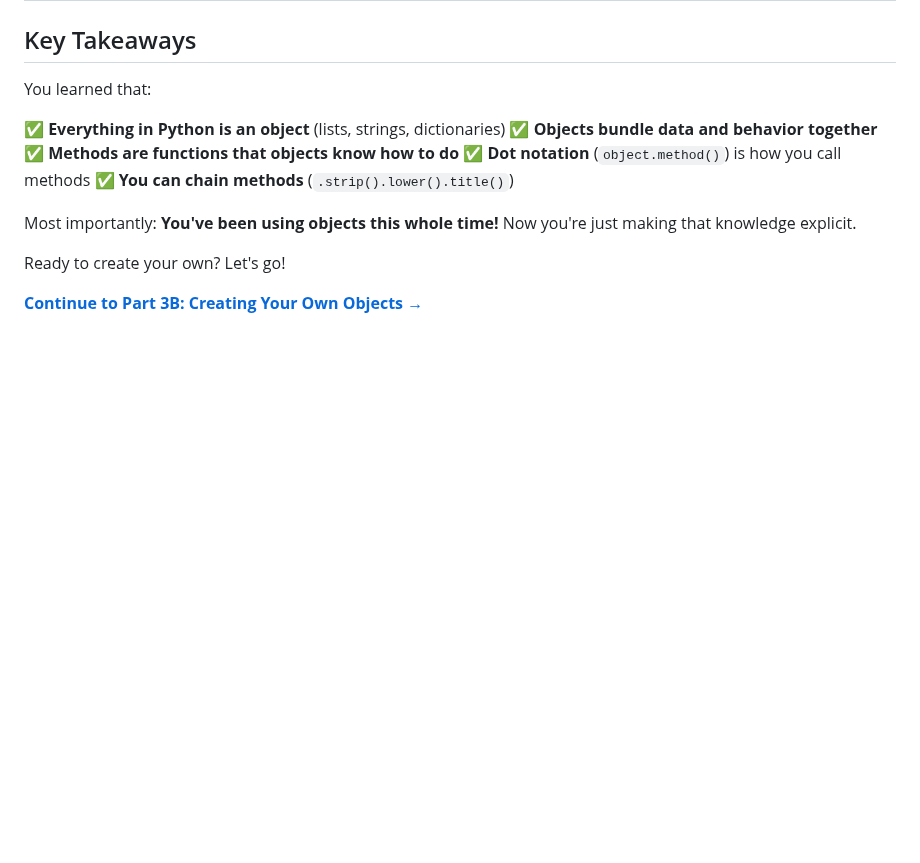
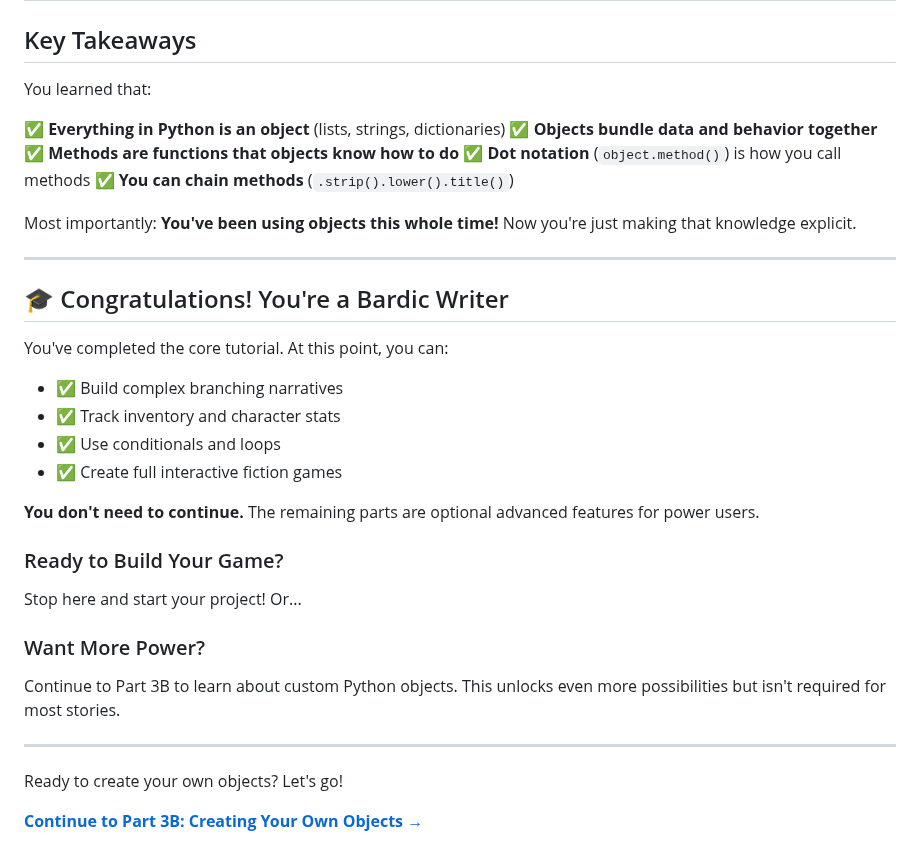
Before and after one commit to katelouie/bardic, a Markdown page: docs/tutorials/03a_objects_superpowers.md, the part around the change. Drawn GitHub-style; blank space fills up the shorter version.

Commit message:
Add grad message to 3A

```diff
--- a/docs/tutorials/03a_objects_superpowers.md
+++ b/docs/tutorials/03a_objects_superpowers.md
@@ -619,6 +619,32 @@ You learned that:
 
 Most importantly: **You've been using objects this whole time!** Now you're just making that knowledge explicit.
 
-Ready to create your own? Let's go!
+---
+
+## 🎓 Congratulations! You're a Bardic Writer
+
+You've completed the core tutorial. At this point, you can:
+
+- ✅ Build complex branching narratives
+- ✅ Track inventory and character stats
+- ✅ Use conditionals and loops
+- ✅ Create full interactive fiction games
+
+**You don't need to continue.** The remaining parts are optional
+advanced features for power users.
+
+### Ready to Build Your Game?
+
+Stop here and start your project! Or...
+
+### Want More Power?
+
+Continue to Part 3B to learn about custom Python objects.
+This unlocks even more possibilities but isn't required
+for most stories.
+
+---
+
+Ready to create your own objects? Let's go!
 
 **[Continue to Part 3B: Creating Your Own Objects →](03b_creating_objects.md)**
```
